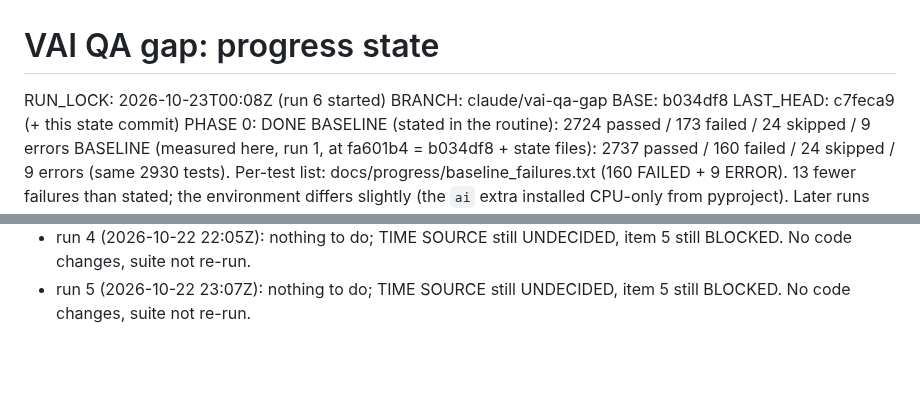
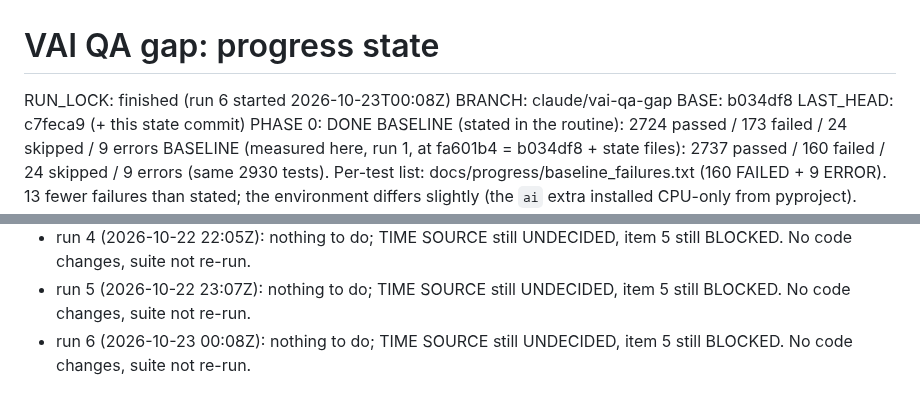
Before and after one commit to ziadnasif77-debug/VAI, a Markdown page: docs/progress/STATE.md, 2 parts joined by grey strips. GitHub-like rendering; blank space fills up the shorter version.

Commit message:
state: run 6 no-op (item 5 still blocked on TIME SOURCE)

```diff
--- a/docs/progress/STATE.md
+++ b/docs/progress/STATE.md
@@ -1,5 +1,5 @@
 # VAI QA gap: progress state
-RUN_LOCK: 2026-10-23T00:08Z (run 6 started)
+RUN_LOCK: finished (run 6 started 2026-10-23T00:08Z)
 BRANCH: claude/vai-qa-gap   BASE: b034df8   LAST_HEAD: c7feca9 (+ this state commit)
 PHASE 0: DONE
 BASELINE (stated in the routine): 2724 passed / 173 failed / 24 skipped / 9 errors
@@ -118,3 +118,5 @@ RUN LOG
   item 5 still BLOCKED. No code changes, suite not re-run.
 - run 5 (2026-10-22 23:07Z): nothing to do; TIME SOURCE still UNDECIDED,
   item 5 still BLOCKED. No code changes, suite not re-run.
+- run 6 (2026-10-23 00:08Z): nothing to do; TIME SOURCE still UNDECIDED,
+  item 5 still BLOCKED. No code changes, suite not re-run.
```
